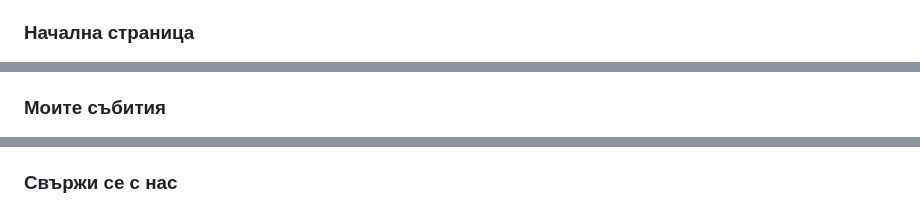
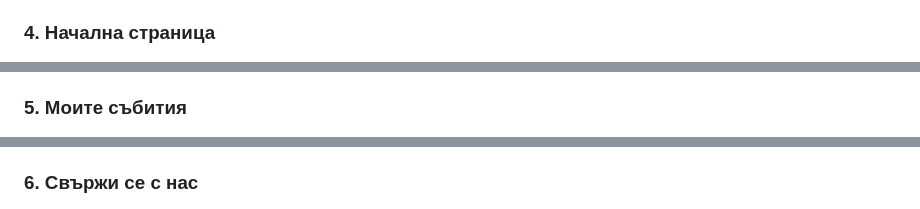
Before and after one commit to Yoan-Stanislav/VolunteerHub, a Markdown page: README.md, 3 parts joined by grey strips. Rendered like a GitHub page.

```diff
--- a/README.md
+++ b/README.md
@@ -37,15 +35,15 @@ VolunteerHub е уеб приложение за управление на до
 ![Моят профил](Screenshot5.png)
 *Детайли за профила и възможност за редакция.*
 
-### Начална страница
+### 4. Начална страница
 ![Начална страница](Screenshot6.png)
 *Начален екран със списък на събития.*
 
-### Моите събития
+### 5. Моите събития
 ![Моите събития](Screenshot7.png)
 *Таблица с всички събития, в които участваш.*
 
-### Свържи се с нас
+### 6. Свържи се с нас
 ![Свържи се с нас](Screenshot8.png)
 *Форма за контакт с екипа.*
 
```
Also changed, not shown: other parts of README.md (+6 -8 lines).
